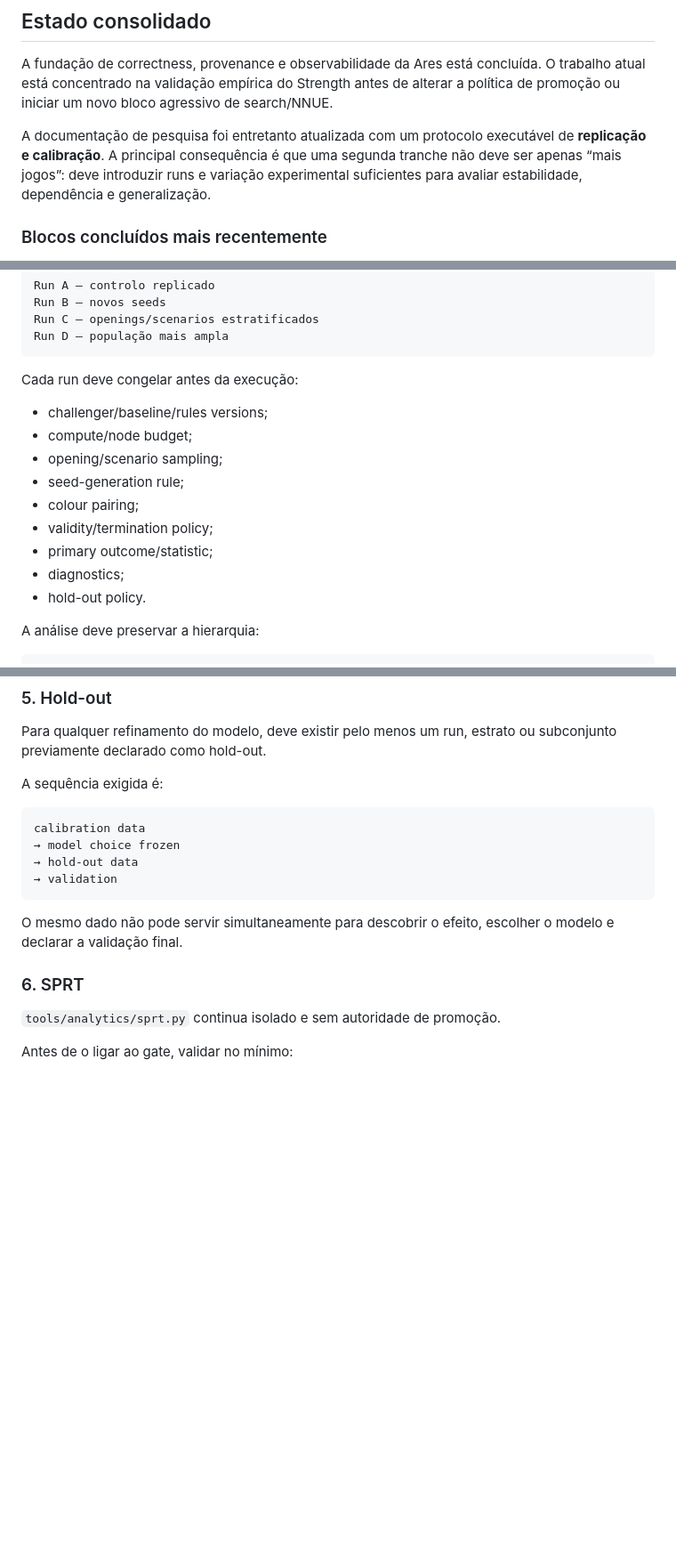
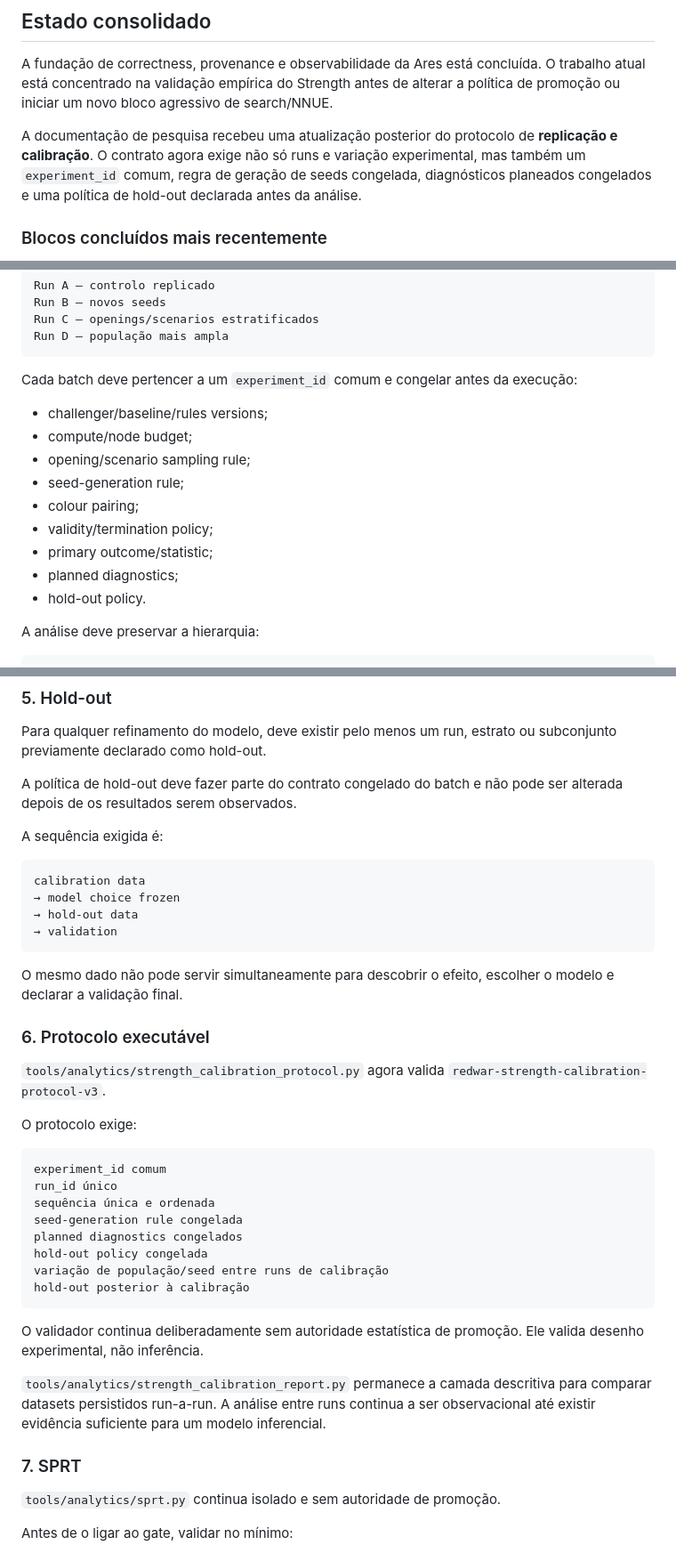
Before and after one commit to Siuo-Player/RedWar, a Markdown page: docs/ROADMAP_STATUS_2026-08-27.md, 3 parts joined by grey strips. Shown at 89% size. Drawn GitHub-style; blank space fills up the shorter version.

Commit message:
docs(strength): sync roadmap with study protocol v3

````diff
--- a/docs/ROADMAP_STATUS_2026-08-27.md
+++ b/docs/ROADMAP_STATUS_2026-08-27.md
@@ -8,7 +8,7 @@
 
 A fundação de correctness, provenance e observabilidade da Ares está concluída. O trabalho atual está concentrado na validação empírica do Strength antes de alterar a política de promoção ou iniciar um novo bloco agressivo de search/NNUE.
 
-A documentação de pesquisa foi entretanto atualizada com um protocolo executável de **replicação e calibração**. A principal consequência é que uma segunda tranche não deve ser apenas “mais jogos”: deve introduzir runs e variação experimental suficientes para avaliar estabilidade, dependência e generalização.
+A documentação de pesquisa recebeu uma atualização posterior do protocolo de **replicação e calibração**. O contrato agora exige não só runs e variação experimental, mas também um `experiment_id` comum, regra de geração de seeds congelada, diagnósticos planeados congelados e uma política de hold-out declarada antes da análise.
 
 ### Blocos concluídos mais recentemente
 
@@ -60,16 +60,16 @@ Run C — openings/scenarios estratificados
 Run D — população mais ampla
 ```
 
-Cada run deve congelar antes da execução:
+Cada batch deve pertencer a um `experiment_id` comum e congelar antes da execução:
 
 - challenger/baseline/rules versions;
 - compute/node budget;
-- opening/scenario sampling;
+- opening/scenario sampling rule;
 - seed-generation rule;
 - colour pairing;
 - validity/termination policy;
 - primary outcome/statistic;
-- diagnostics;
+- planned diagnostics;
 - hold-out policy.
 
 A análise deve preservar a hierarquia:
@@ -120,6 +120,8 @@ Nenhuma alteração do proxy é autorizada apenas porque uma única experiência
 
 Para qualquer refinamento do modelo, deve existir pelo menos um run, estrato ou subconjunto previamente declarado como hold-out.
 
+A política de hold-out deve fazer parte do contrato congelado do batch e não pode ser alterada depois de os resultados serem observados.
+
 A sequência exigida é:
 
 ```text
@@ -131,7 +133,28 @@ calibration data
 
 O mesmo dado não pode servir simultaneamente para descobrir o efeito, escolher o modelo e declarar a validação final.
 
-### 6. SPRT
+### 6. Protocolo executável
+
+`tools/analytics/strength_calibration_protocol.py` agora valida `redwar-strength-calibration-protocol-v3`.
+
+O protocolo exige:
+
+```text
+experiment_id comum
+run_id único
+sequência única e ordenada
+seed-generation rule congelada
+planned diagnostics congelados
+hold-out policy congelada
+variação de população/seed entre runs de calibração
+hold-out posterior à calibração
+```
+
+O validador continua deliberadamente sem autoridade estatística de promoção. Ele valida desenho experimental, não inferência.
+
+`tools/analytics/strength_calibration_report.py` permanece a camada descritiva para comparar datasets persistidos run-a-run. A análise entre runs continua a ser observacional até existir evidência suficiente para um modelo inferencial.
+
+### 7. SPRT
 
 `tools/analytics/sprt.py` continua isolado e sem autoridade de promoção.
 
````
